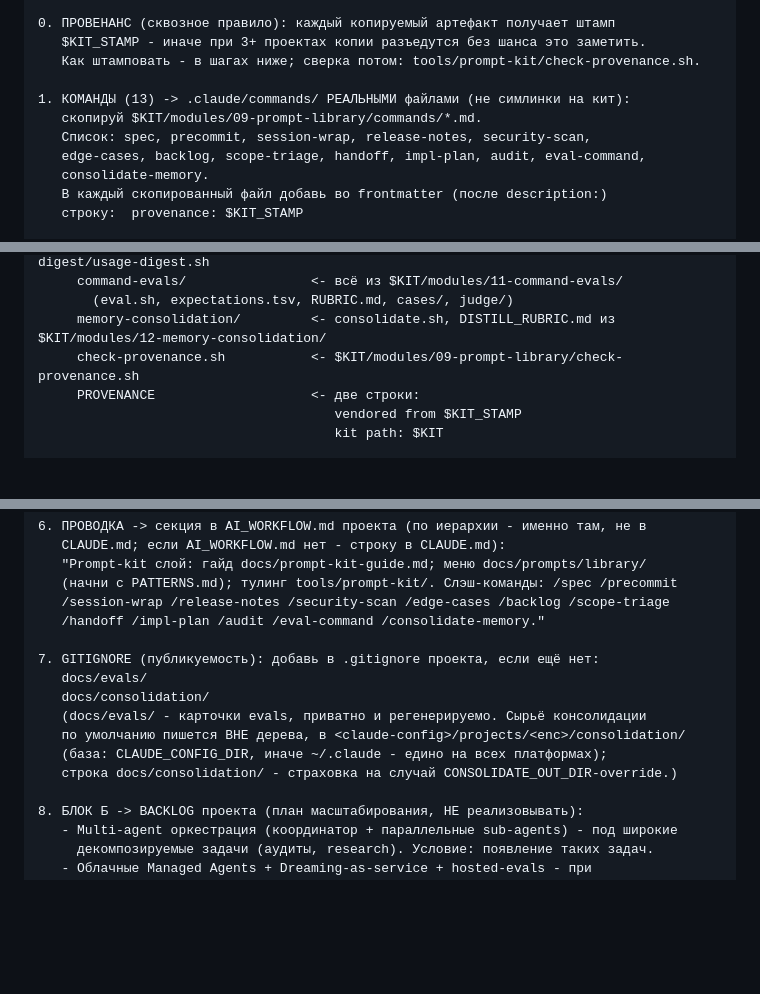
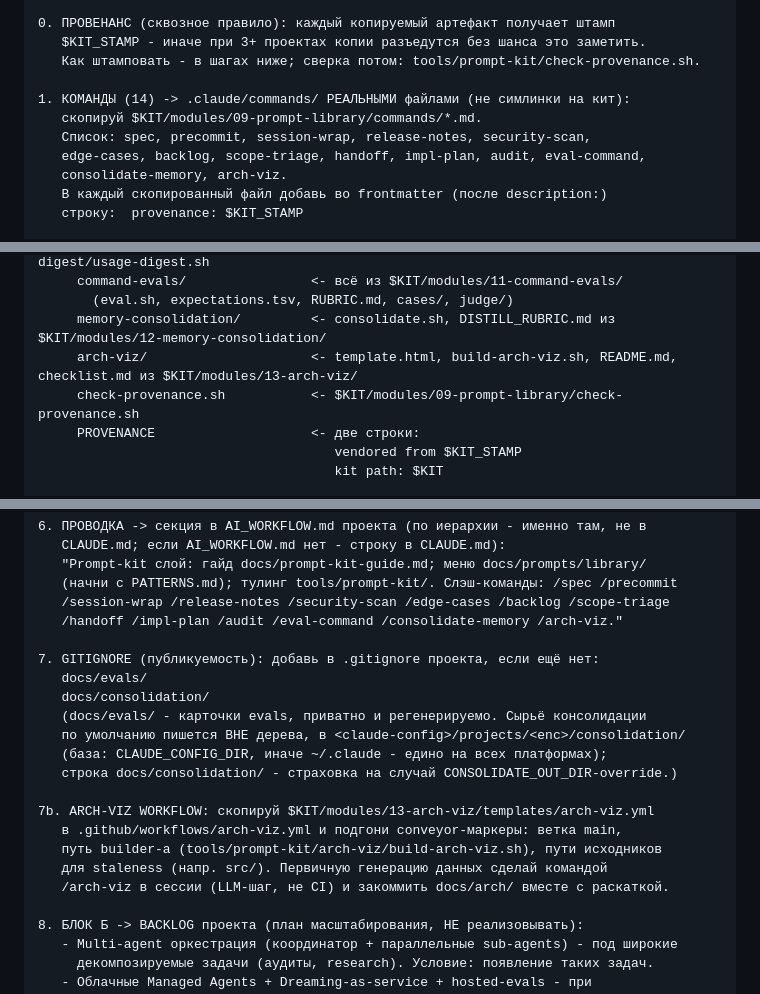
Before and after one commit to sagittMZ/release-conveyor-kit, a Markdown page: modules/09-prompt-library/ROLLOUT.md, 3 parts joined by grey strips. Rendered like a GitHub page; blank space fills up the shorter version.

Commit message:
kit(13): arch-viz enters the wrapping registry and rollout
14th command in the rollout list, arch-viz/ vendoring in the tooling
step, workflow copy step 7b, registry row (trialed on the kit
2026-08-04), root README row with live example link.

Co-Authored-By: Claude Fable 5 <noreply@anthropic.com>

```diff
--- a/modules/09-prompt-library/ROLLOUT.md
+++ b/modules/09-prompt-library/ROLLOUT.md
@@ -30,11 +30,11 @@ KIT_STAMP="release-conveyor-kit@$(git -C $KIT rev-parse --short HEAD) $(date +%F
    $KIT_STAMP - иначе при 3+ проектах копии разъедутся без шанса это заметить.
    Как штамповать - в шагах ниже; сверка потом: tools/prompt-kit/check-provenance.sh.
 
-1. КОМАНДЫ (13) -> .claude/commands/ РЕАЛЬНЫМИ файлами (не симлинки на кит):
+1. КОМАНДЫ (14) -> .claude/commands/ РЕАЛЬНЫМИ файлами (не симлинки на кит):
    скопируй $KIT/modules/09-prompt-library/commands/*.md.
    Список: spec, precommit, session-wrap, release-notes, security-scan,
    edge-cases, backlog, scope-triage, handoff, impl-plan, audit, eval-command,
-   consolidate-memory.
+   consolidate-memory, arch-viz.
    В каждый скопированный файл добавь во frontmatter (после description:)
    строку:  provenance: $KIT_STAMP
 
@@ -56,6 +56,7 @@ KIT_STAMP="release-conveyor-kit@$(git -C $KIT rev-parse --short HEAD) $(date +%F
      command-evals/                <- всё из $KIT/modules/11-command-evals/
        (eval.sh, expectations.tsv, RUBRIC.md, cases/, judge/)
      memory-consolidation/         <- consolidate.sh, DISTILL_RUBRIC.md из $KIT/modules/12-memory-consolidation/
+     arch-viz/                     <- template.html, build-arch-viz.sh, README.md, checklist.md из $KIT/modules/13-arch-viz/
      check-provenance.sh           <- $KIT/modules/09-prompt-library/check-provenance.sh
      PROVENANCE                    <- две строки:
                                       vendored from $KIT_STAMP
@@ -73,7 +74,7 @@ KIT_STAMP="release-conveyor-kit@$(git -C $KIT rev-parse --short HEAD) $(date +%F
    "Prompt-kit слой: гайд docs/prompt-kit-guide.md; меню docs/prompts/library/
    (начни с PATTERNS.md); тулинг tools/prompt-kit/. Слэш-команды: /spec /precommit
    /session-wrap /release-notes /security-scan /edge-cases /backlog /scope-triage
-   /handoff /impl-plan /audit /eval-command /consolidate-memory."
+   /handoff /impl-plan /audit /eval-command /consolidate-memory /arch-viz."
 
 7. GITIGNORE (публикуемость): добавь в .gitignore проекта, если ещё нет:
    docs/evals/
@@ -82,6 +83,12 @@ KIT_STAMP="release-conveyor-kit@$(git -C $KIT rev-parse --short HEAD) $(date +%F
    по умолчанию пишется ВНЕ дерева, в <claude-config>/projects/<enc>/consolidation/
    (база: CLAUDE_CONFIG_DIR, иначе ~/.claude - едино на всех платформах);
    строка docs/consolidation/ - страховка на случай CONSOLIDATE_OUT_DIR-override.)
+
+7b. ARCH-VIZ WORKFLOW: скопируй $KIT/modules/13-arch-viz/templates/arch-viz.yml
+   в .github/workflows/arch-viz.yml и подгони conveyor-маркеры: ветка main,
+   путь builder-а (tools/prompt-kit/arch-viz/build-arch-viz.sh), пути исходников
+   для staleness (напр. src/). Первичную генерацию данных сделай командой
+   /arch-viz в сессии (LLM-шаг, не CI) и закоммить docs/arch/ вместе с раскаткой.
 
 8. БЛОК Б -> BACKLOG проекта (план масштабирования, НЕ реализовывать):
    - Multi-agent оркестрация (координатор + параллельные sub-agents) - под широкие
```
Also changed, not shown: other parts of modules/09-prompt-library/ROLLOUT.md (+1 -0 lines), README.md (+3 -2 lines).
